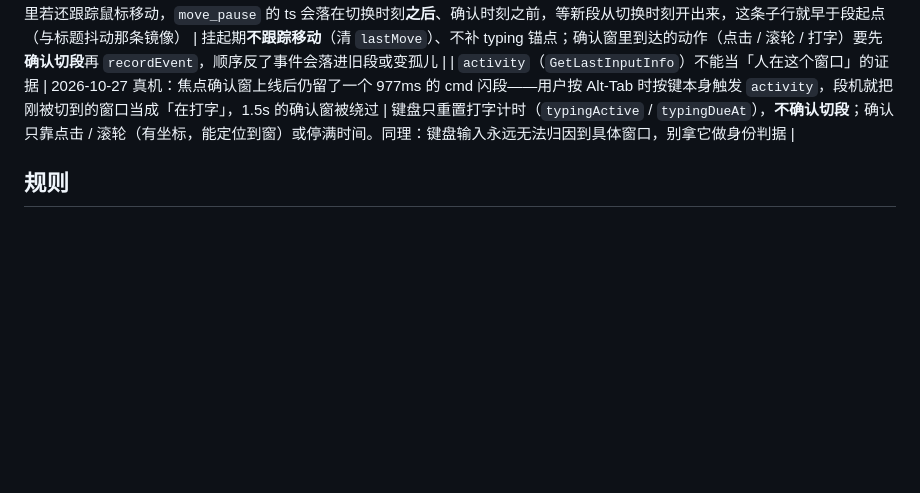
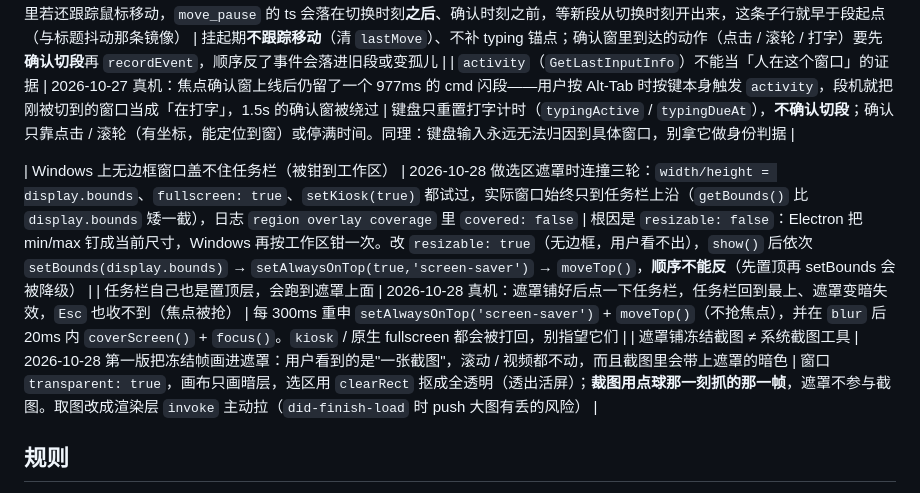
Before and after one commit to Charlie929-dot/Gotcha, a Markdown page: docs/agent/gotchas.md, the part around the change. Drawn GitHub-style; blank space fills up the shorter version.

Commit message:
docs: 记录选区遮罩在 Windows 上的三个坑（工作区钳制 / 任务栏置顶 / 冻结帧≠活屏）

```diff
--- a/docs/agent/gotchas.md
+++ b/docs/agent/gotchas.md
@@ -160,6 +160,10 @@
 | 把「新段起点」设成切换时刻时，任何挂起期产生的锚点都会早于段起点 | 2026-10-27 做焦点确认窗（v0.14）时撞到：挂起 1.5 秒里若还跟踪鼠标移动，`move_pause` 的 ts 会落在切换时刻**之后**、确认时刻之前，等新段从切换时刻开出来，这条子行就早于段起点（与标题抖动那条镜像） | 挂起期**不跟踪移动**（清 `lastMove`）、不补 typing 锚点；确认窗里到达的动作（点击 / 滚轮 / 打字）要先**确认切段**再 `recordEvent`，顺序反了事件会落进旧段或变孤儿 |
 | `activity`（`GetLastInputInfo`）不能当「人在这个窗口」的证据 | 2026-10-27 真机：焦点确认窗上线后仍留了一个 977ms 的 cmd 闪段——用户按 Alt-Tab 时按键本身触发 `activity`，段机就把刚被切到的窗口当成「在打字」，1.5s 的确认窗被绕过 | 键盘只重置打字计时（`typingActive` / `typingDueAt`），**不确认切段**；确认只靠点击 / 滚轮（有坐标，能定位到窗）或停满时间。同理：键盘输入永远无法归因到具体窗口，别拿它做身份判据 |
 
+| Windows 上无边框窗口盖不住任务栏（被钳到工作区） | 2026-10-28 做选区遮罩时连撞三轮：`width/height = display.bounds`、`fullscreen: true`、`setKiosk(true)` 都试过，实际窗口始终只到任务栏上沿（`getBounds()` 比 `display.bounds` 矮一截），日志 `region overlay coverage` 里 `covered: false` | 根因是 `resizable: false`：Electron 把 min/max 钉成当前尺寸，Windows 再按工作区钳一次。改 `resizable: true`（无边框，用户看不出），`show()` 后依次 `setBounds(display.bounds)` → `setAlwaysOnTop(true,'screen-saver')` → `moveTop()`，**顺序不能反**（先置顶再 setBounds 会被降级） |
+| 任务栏自己也是置顶层，会跑到遮罩上面 | 2026-10-28 真机：遮罩铺好后点一下任务栏，任务栏回到最上、遮罩变暗失效，`Esc` 也收不到（焦点被抢） | 每 300ms 重申 `setAlwaysOnTop('screen-saver')` + `moveTop()`（不抢焦点），并在 `blur` 后 20ms 内 `coverScreen()` + `focus()`。`kiosk` / 原生 fullscreen 都会被打回，别指望它们 |
+| 遮罩铺冻结截图 ≠ 系统截图工具 | 2026-10-28 第一版把冻结帧画进遮罩：用户看到的是"一张截图"，滚动 / 视频都不动，而且截图里会带上遮罩的暗色 | 窗口 `transparent: true`，画布只画暗层，选区用 `clearRect` 抠成全透明（透出活屏）；**裁图用点球那一刻抓的那一帧**，遮罩不参与截图。取图改成渲染层 `invoke` 主动拉（`did-finish-load` 时 push 大图有丢的风险） |
+
 ## 规则
 
 - 同一个坑第二次出现，说明这里没记住——先补本文件，再修代码。
```
